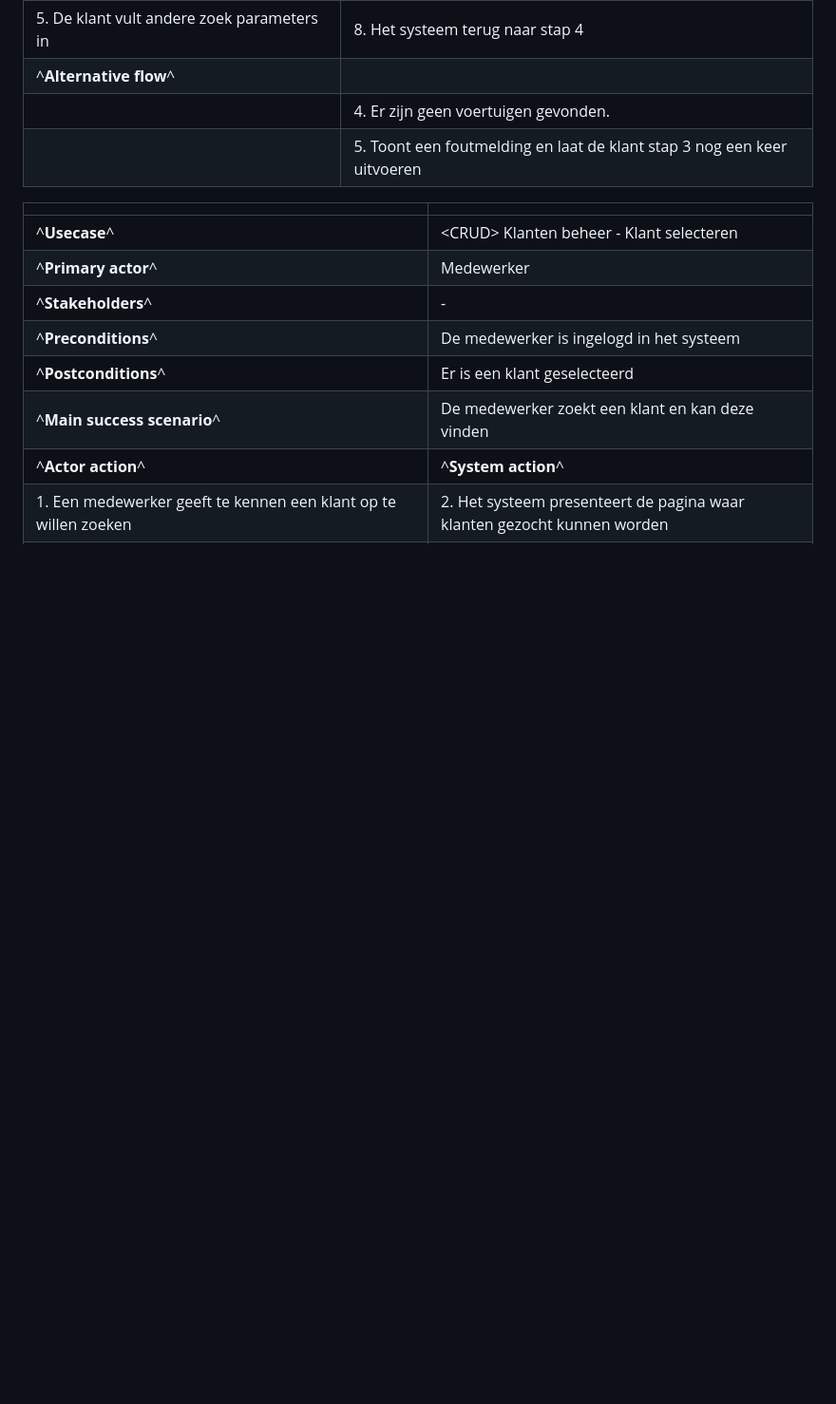
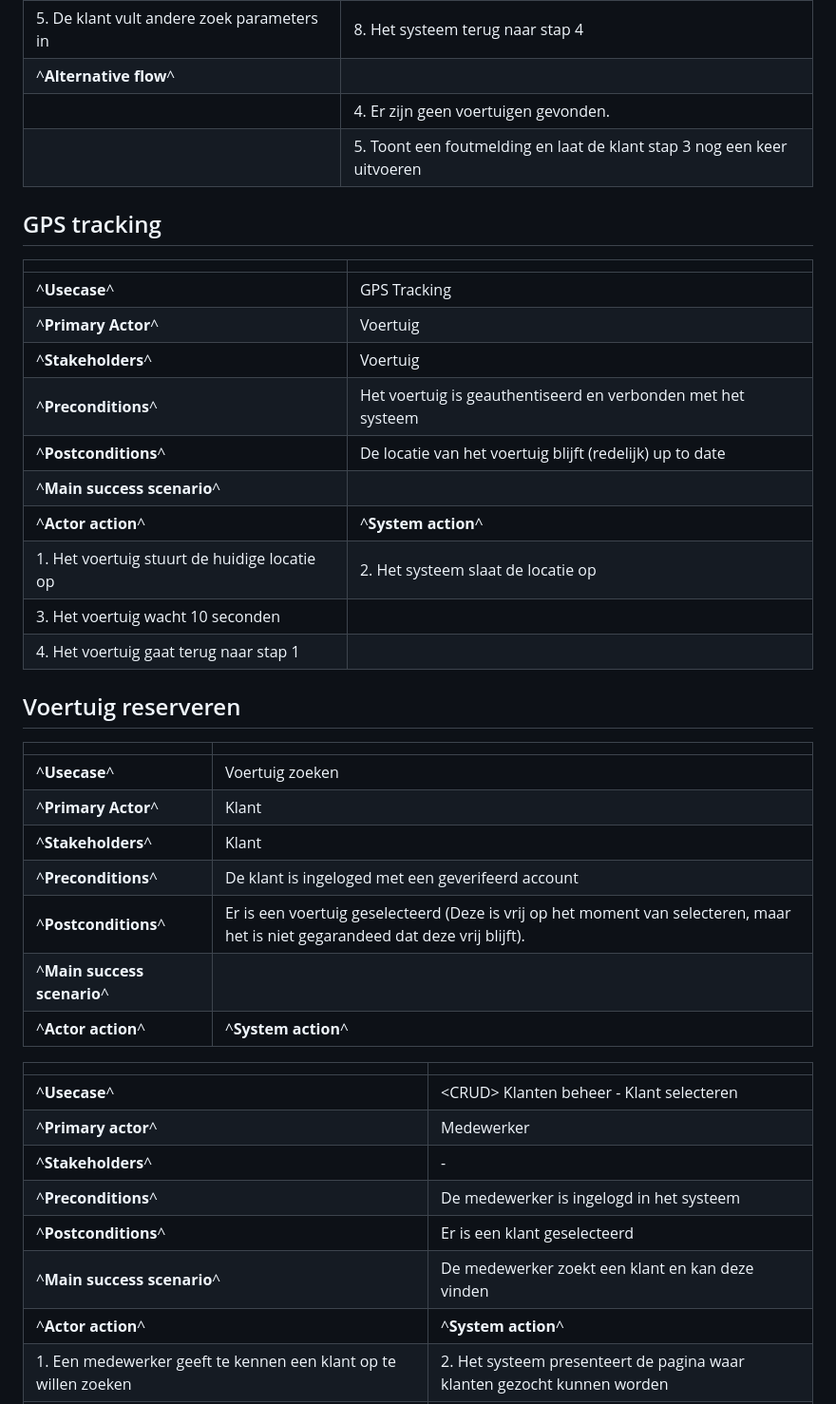
Before and after one commit to skywa04885/redcars, a Markdown page: srs.md, the part around the change. Shown at 95% size. GitHub-like rendering; blank space fills up the shorter version.

Commit message:
FDUC: gps tracking

```diff
--- a/srs.md
+++ b/srs.md
@@ -193,6 +193,32 @@ inactief wordt gemaakt als gevolg van slechte betalingen of het verwaarlozen van
 |                                                                        | 4. Er zijn geen voertuigen gevonden.                                                                                            |
 |                                                                        | 5. Toont een foutmelding en laat de klant stap 3 nog een keer uitvoeren                                                         |
 
+## GPS tracking
+
+|                                              |                                                              |
+| ---                                          | ---                                                          |
+| ^**Usecase**^                                | GPS Tracking                                                 |
+| ^**Primary Actor**^                          | Voertuig                                                     |
+| ^**Stakeholders**^                           | Voertuig                                                     |
+| ^**Preconditions**^                          | Het voertuig is geauthentiseerd en verbonden met het systeem |
+| ^**Postconditions**^                         | De locatie van het voertuig blijft (redelijk) up to date     |
+| ^**Main success scenario**^                  |                                                              |
+| ^**Actor action**^                           | ^**System action**^                                          |
+| 1. Het voertuig stuurt de huidige locatie op | 2. Het systeem slaat de locatie op                           |
+| 3. Het voertuig wacht 10 seconden            |                                                              |
+| 4. Het voertuig gaat terug naar stap 1       |                                                              |
+
+## Voertuig reserveren
+
+|                             |                                                                                                                                 |
+| ---                         | ---                                                                                                                             |
+| ^**Usecase**^               | Voertuig zoeken                                                                                                                 |
+| ^**Primary Actor**^         | Klant                                                                                                                           |
+| ^**Stakeholders**^          | Klant                                                                                                                           |
+| ^**Preconditions**^         | De klant is ingeloged met een geverifeerd account                                                                               |
+| ^**Postconditions**^        | Er is een voertuig geselecteerd (Deze is vrij op het moment van selecteren, maar het is niet gegarandeed dat deze vrij blijft). |
+| ^**Main success scenario**^ |                                                                                                                                 |
+| ^**Actor action**^          | ^**System action**^                                                                                                             |
 
 | | |
 | - | - |
```
